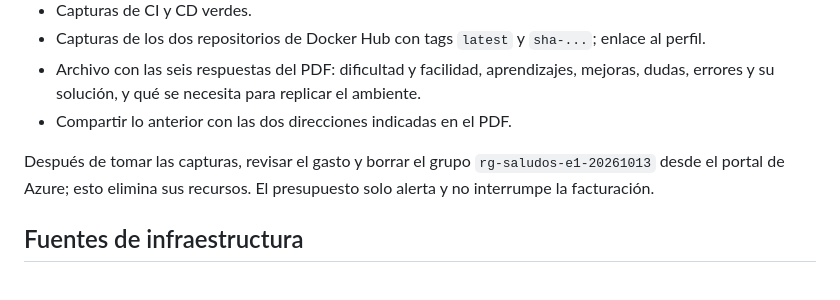
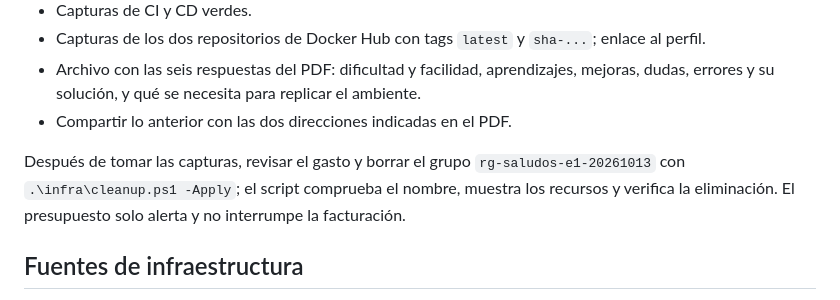
Before and after one commit to rafapin/saludos-lab, a Markdown page: README.md, the part around the change. Drawn GitHub-style.

Commit message:
Documentar limpieza segura de recursos Azure

```diff
--- a/README.md
+++ b/README.md
@@ -170,7 +170,7 @@ CD también permite ejecución manual con `image_tag`. Para un despliegue normal
 - Archivo con las seis respuestas del PDF: dificultad y facilidad, aprendizajes, mejoras, dudas, errores y su solución, y qué se necesita para replicar el ambiente.
 - Compartir lo anterior con las dos direcciones indicadas en el PDF.
 
-Después de tomar las capturas, revisar el gasto y borrar el grupo `rg-saludos-e1-20261013` desde el portal de Azure; esto elimina sus recursos. El presupuesto solo alerta y no interrumpe la facturación.
+Después de tomar las capturas, revisar el gasto y borrar el grupo `rg-saludos-e1-20261013` con `.\infra\cleanup.ps1 -Apply`; el script comprueba el nombre, muestra los recursos y verifica la eliminación. El presupuesto solo alerta y no interrumpe la facturación.
 
 ## Fuentes de infraestructura
 
```
